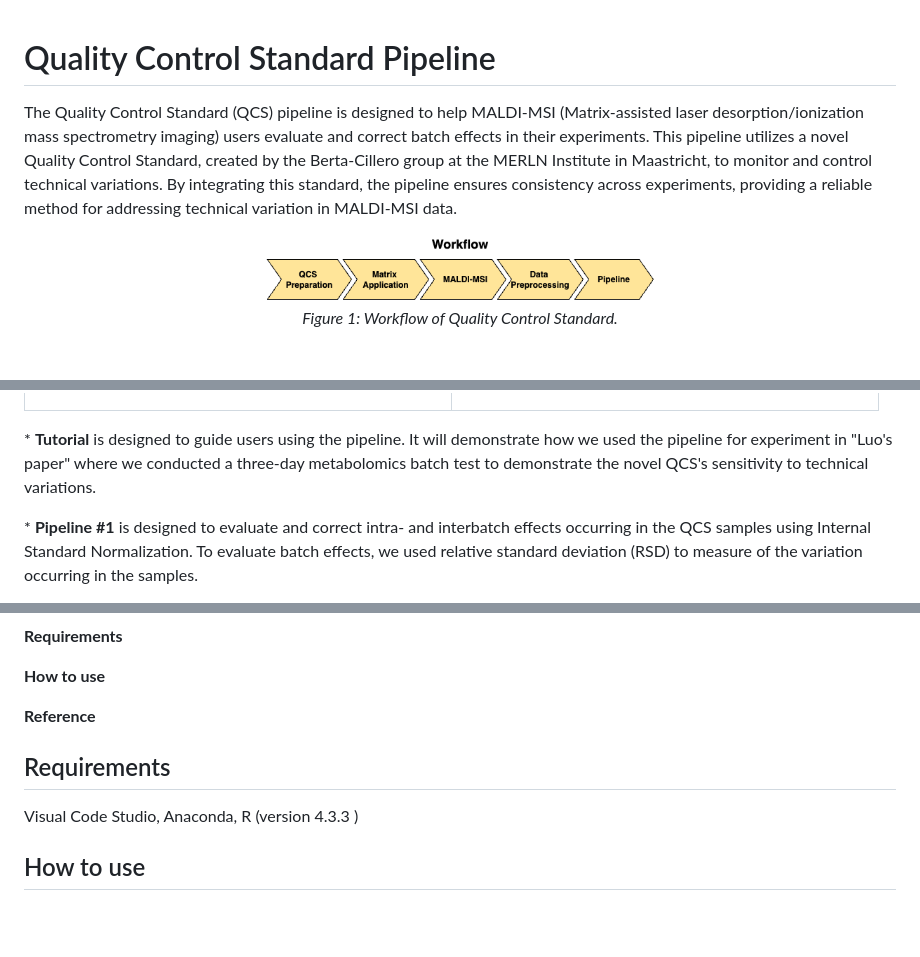
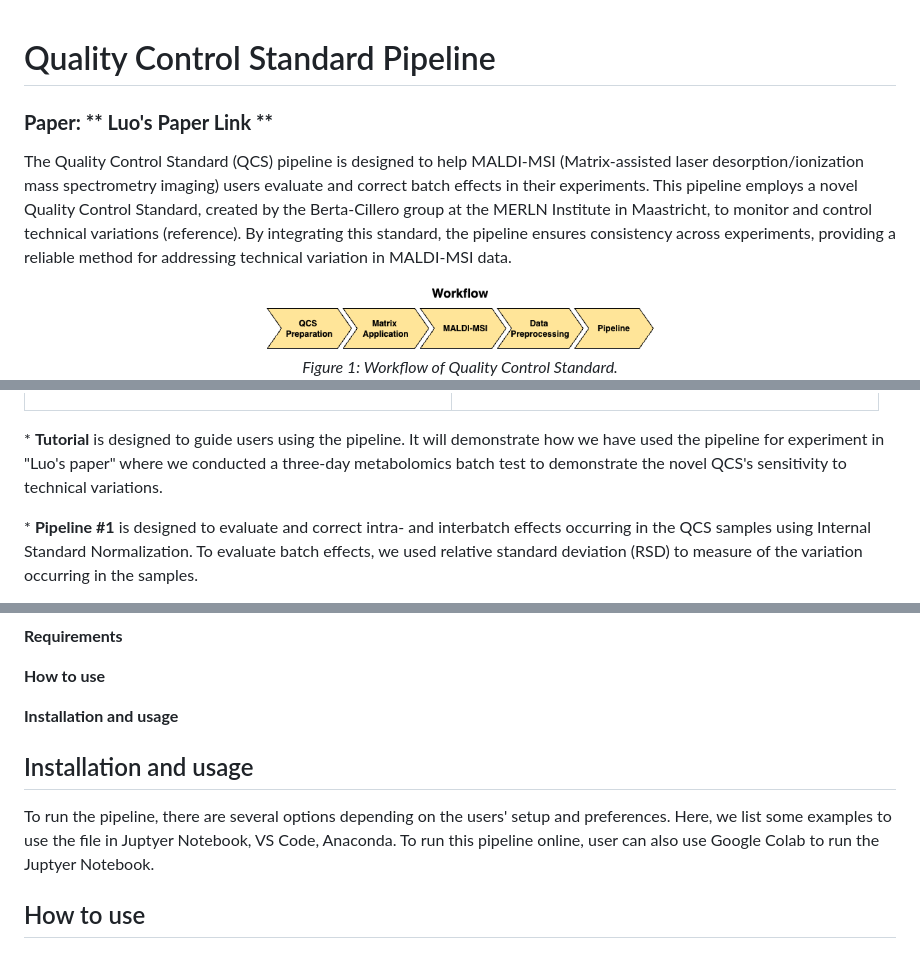
Before and after one commit to Jintonic0226/QCS_Pipeline, a Markdown page: README.md, 3 parts joined by grey strips. Drawn GitHub-style; blank space fills up the shorter version.

```diff
--- a/README.md
+++ b/README.md
@@ -1,6 +1,7 @@
 <h1>Quality Control Standard Pipeline</h1>
+<h3><b>Paper: ** Luo's Paper Link **</b></h3>
 
-<p>The Quality Control Standard (QCS) pipeline is designed to help MALDI-MSI (Matrix-assisted laser desorption/ionization mass spectrometry imaging) users evaluate and correct batch effects in their experiments. This pipeline utilizes a novel Quality Control Standard, created by the Berta-Cillero group at the MERLN Institute in Maastricht, to monitor and control technical variations. By integrating this standard, the pipeline ensures consistency across experiments, providing a reliable method for addressing technical variation in MALDI-MSI data.</p>
+<p>The Quality Control Standard (QCS) pipeline is designed to help MALDI-MSI (Matrix-assisted laser desorption/ionization mass spectrometry imaging) users evaluate and correct batch effects in their experiments. This pipeline employs a novel Quality Control Standard, created by the Berta-Cillero group at the MERLN Institute in Maastricht, to monitor and control technical variations (reference). By integrating this standard, the pipeline ensures consistency across experiments, providing a reliable method for addressing technical variation in MALDI-MSI data.</p>
 
 <div align="center">
   <img src="images/workflow.png" alt="Workflow" width="400">
@@ -23,7 +24,7 @@
   </tr>
 </table>
 
-<p>* <b>Tutorial</b> is designed to guide users using the pipeline. It will demonstrate how we used the pipeline for experiment in "Luo's paper" where we conducted a three-day metabolomics batch test to demonstrate the novel QCS's sensitivity to technical variations.</p>
+<p>* <b>Tutorial</b> is designed to guide users using the pipeline. It will demonstrate how we have used the pipeline for experiment in "Luo's paper" where we conducted a three-day metabolomics batch test to demonstrate the novel QCS's sensitivity to technical variations.</p>
 
 <p>* <b>Pipeline #1</b> is designed to evaluate and correct intra- and interbatch effects occurring in the QCS samples using Internal Standard Normalization. To evaluate batch effects, we used relative standard deviation (RSD) to measure of the variation occurring in the samples.</p>
 
@@ -41,10 +42,10 @@
 <h2>Table of Contents</h2>
 <p><b>Requirements</b></p>
 <p><b>How to use</b></p>
-<p><b>Reference</b></p>
+<p><b>Installation and usage</b></p>
 
-<h2>Requirements</h2>
-<p>Visual Code Studio, Anaconda, R (version 4.3.3 )</p>
+<h2>Installation and usage</h2>
+<p>To run the pipeline, there are several options depending on the users' setup and preferences. Here, we list some examples to use the file in Juptyer Notebook, VS Code, Anaconda. To run this pipeline online, user can also use Google Colab to run the Juptyer Notebook.</p>
 
 <h2>How to use</h2>
 <h3>Data preparation</h3>
```
